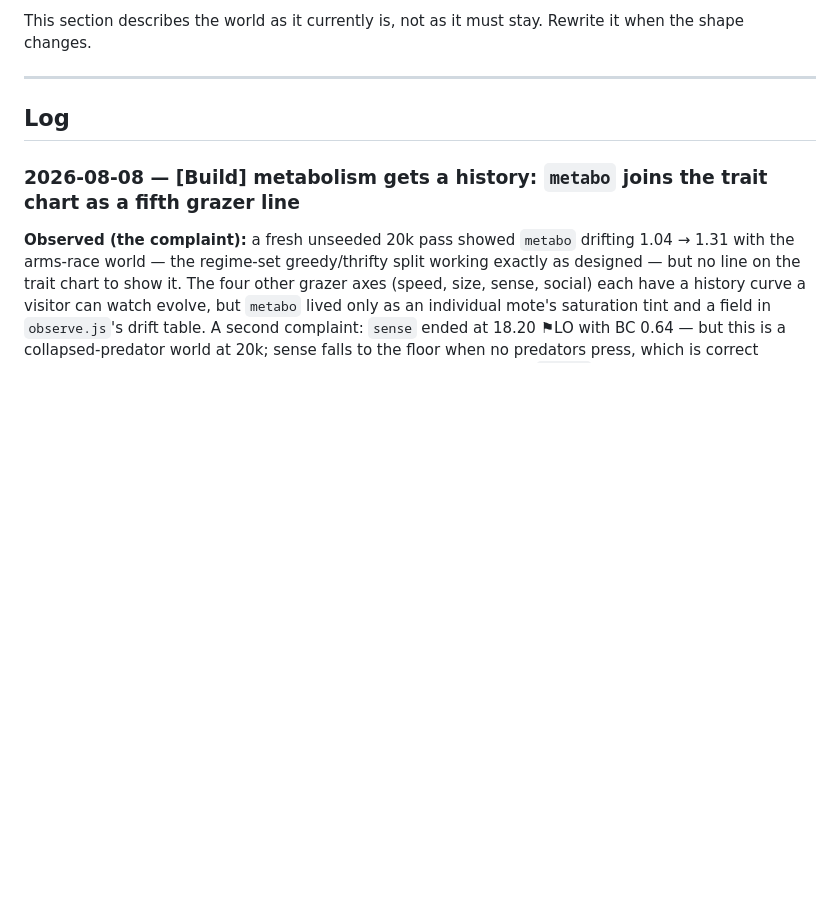
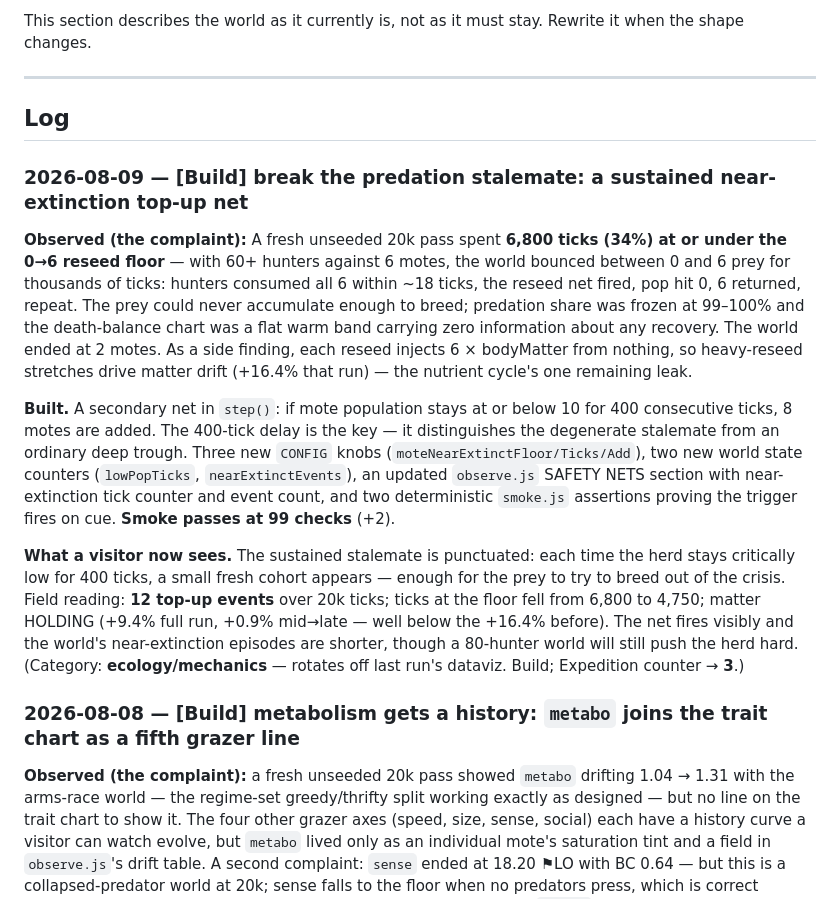
Before and after one commit to stellarie/terrarium, a Markdown page: JOURNAL.md, the part around one of its changes. GitHub-like rendering; blank space fills up the shorter version.

```diff
--- a/JOURNAL.md
+++ b/JOURNAL.md
@@ -847,6 +847,14 @@ when the shape changes.
 
 ## Log
 
+### 2026-08-09 — [Build] break the predation stalemate: a sustained near-extinction top-up net
+
+**Observed (the complaint):** A fresh unseeded 20k pass spent **6,800 ticks (34%) at or under the 0→6 reseed floor** — with 60+ hunters against 6 motes, the world bounced between 0 and 6 prey for thousands of ticks: hunters consumed all 6 within ~18 ticks, the reseed net fired, pop hit 0, 6 returned, repeat. The prey could never accumulate enough to breed; predation share was frozen at 99–100% and the death-balance chart was a flat warm band carrying zero information about any recovery. The world ended at 2 motes. As a side finding, each reseed injects 6 × bodyMatter from nothing, so heavy-reseed stretches drive matter drift (+16.4% that run) — the nutrient cycle's one remaining leak.
+
+**Built.** A secondary net in `step()`: if mote population stays at or below 10 for 400 consecutive ticks, 8 motes are added. The 400-tick delay is the key — it distinguishes the degenerate stalemate from an ordinary deep trough. Three new `CONFIG` knobs (`moteNearExtinctFloor/Ticks/Add`), two new world state counters (`lowPopTicks`, `nearExtinctEvents`), an updated `observe.js` SAFETY NETS section with near-extinction tick counter and event count, and two deterministic `smoke.js` assertions proving the trigger fires on cue. **Smoke passes at 99 checks** (+2).
+
+**What a visitor now sees.** The sustained stalemate is punctuated: each time the herd stays critically low for 400 ticks, a small fresh cohort appears — enough for the prey to try to breed out of the crisis. Field reading: **12 top-up events** over 20k ticks; ticks at the floor fell from 6,800 to 4,750; matter HOLDING (+9.4% full run, +0.9% mid→late — well below the +16.4% before). The net fires visibly and the world's near-extinction episodes are shorter, though a 80-hunter world will still push the herd hard. (Category: **ecology/mechanics** — rotates off last run's dataviz. Build; Expedition counter → **3**.)
+
 ### 2026-08-08 — [Build] metabolism gets a history: `metabo` joins the trait chart as a fifth grazer line
 
 **Observed (the complaint):** a fresh unseeded 20k pass showed `metabo` drifting 1.04 → 1.31 with the arms-race world — the regime-set greedy/thrifty split working exactly as designed — but no line on the trait chart to show it. The four other grazer axes (speed, size, sense, social) each have a history curve a visitor can watch evolve, but `metabo` lived only as an individual mote's saturation tint and a field in `observe.js`'s drift table. A second complaint: `sense` ended at 18.20 ⚑LO with BC 0.64 — but this is a collapsed-predator world at 20k; sense falls to the floor when no predators press, which is correct regime-dependent behaviour, not a defect. The actionable gap was `metabo` on the chart.
```
Also changed, not shown: other parts of JOURNAL.md (+18 -16 lines), README.md (+15 -7 lines).
